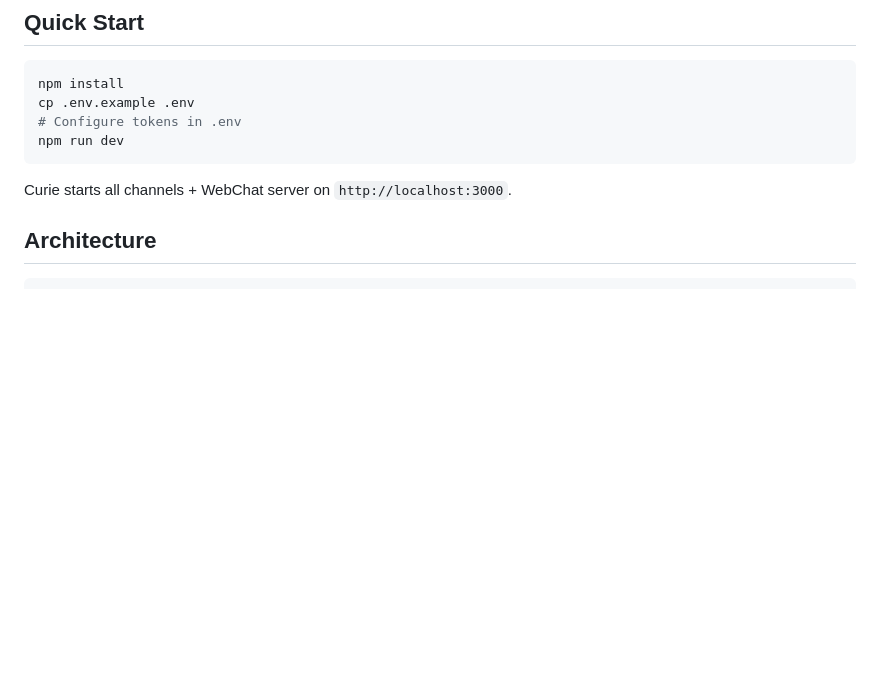
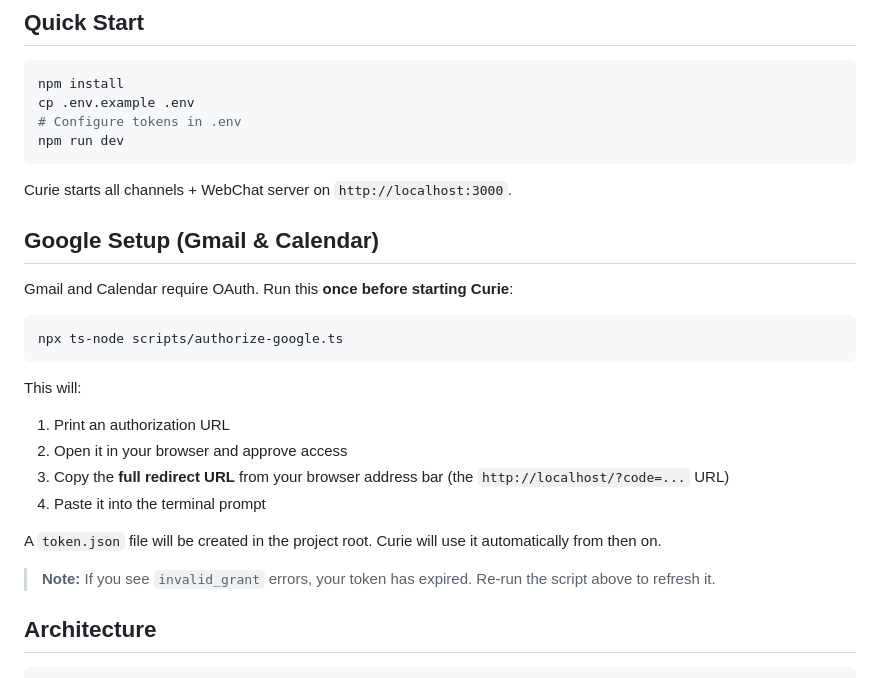
Before and after one commit to Maniya-Kohli/agent-curie, a Markdown page: README.md, the part around the change. Drawn GitHub-style; blank space fills up the shorter version.

Commit message:
TASK : Updated ReadME instructions for Google Oauth2 support

````diff
--- a/README.md
+++ b/README.md
@@ -23,6 +23,25 @@ npm run dev
 ```
 
 Curie starts all channels + WebChat server on `http://localhost:3000`.
+
+## Google Setup (Gmail & Calendar)
+
+Gmail and Calendar require OAuth. Run this **once before starting Curie**:
+
+```bash
+npx ts-node scripts/authorize-google.ts
+```
+
+This will:
+
+1. Print an authorization URL
+2. Open it in your browser and approve access
+3. Copy the **full redirect URL** from your browser address bar (the `http://localhost/?code=...` URL)
+4. Paste it into the terminal prompt
+
+A `token.json` file will be created in the project root. Curie will use it automatically from then on.
+
+> **Note:** If you see `invalid_grant` errors, your token has expired. Re-run the script above to refresh it.
 
 ## Architecture
 
````
